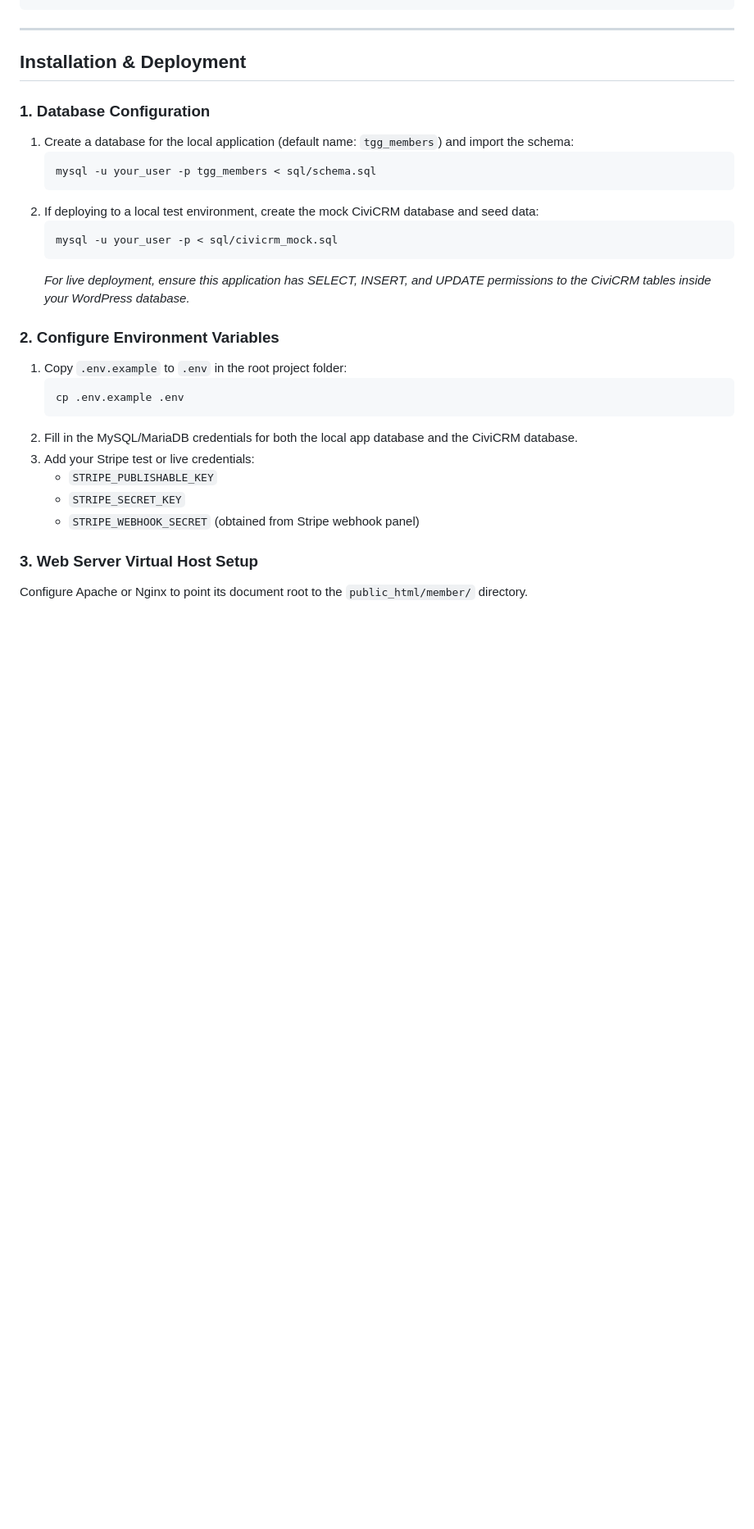
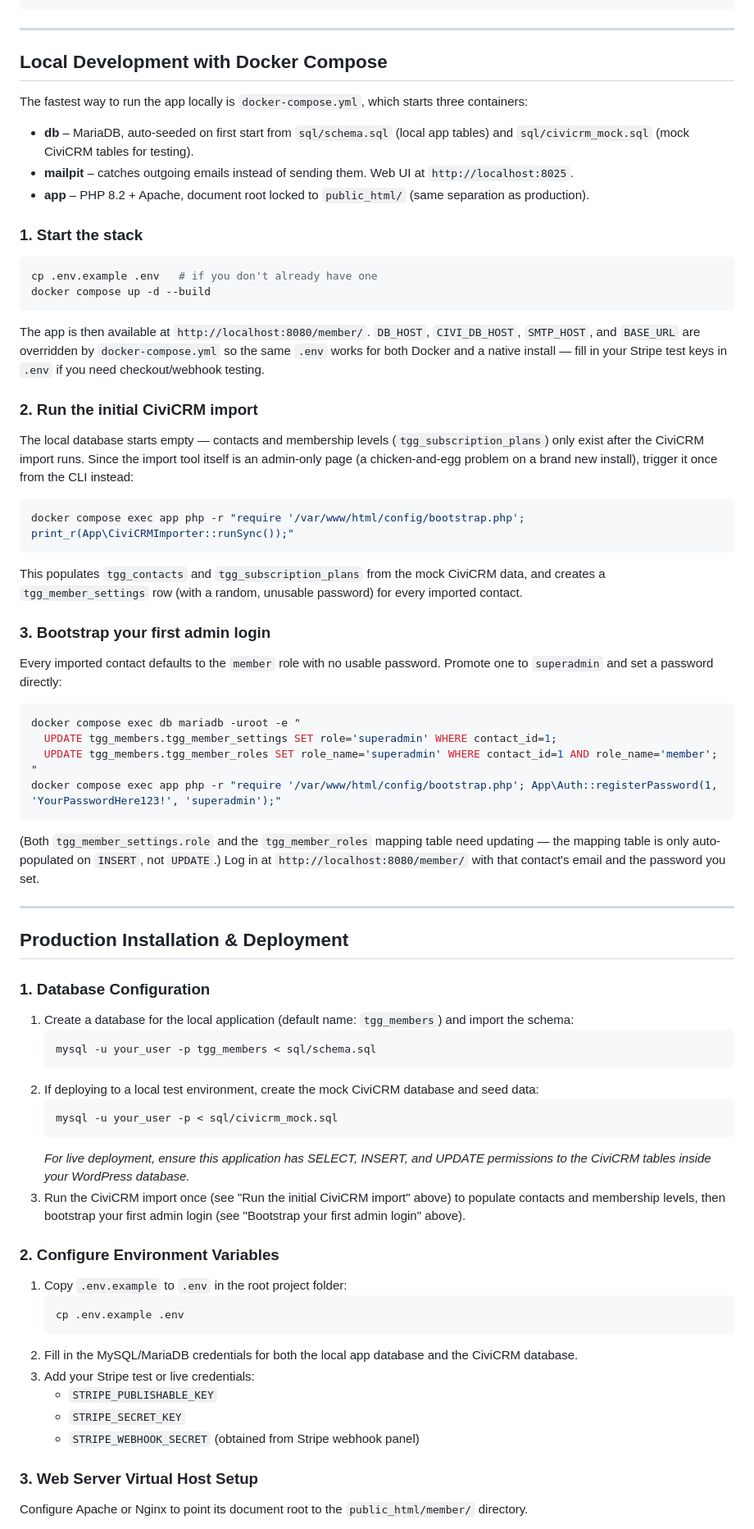
Before and after one commit to tampa-gaming-guild/clubmanager, a Markdown page: README.md, the part around one of its changes. Shown at 82% size. GitHub-like rendering; blank space fills up the shorter version.

Commit message:
Document Docker Compose local dev setup and fix README gaps
Add a Local Development with Docker Compose section covering the
db/mailpit/app services and the env-override behavior. Also document
the previously-unwritten bootstrap steps every fresh install needs:
running the one-time CiviCRM import (since the database starts empty)
and promoting/setting a password for the first admin (since the
import tool itself is admin-gated). Fixed the src/ directory listing,
which was missing BillingHelper.php and MailHelper.php.

````diff
--- a/README.md
+++ b/README.md
@@ -39,7 +41,42 @@ c:\apps\tgg\                  (Keep OUTSIDE the web server document root)
 
 ---
 
-## Installation & Deployment
+## Local Development with Docker Compose
+
+The fastest way to run the app locally is `docker-compose.yml`, which starts three containers:
+
+* **db** – MariaDB, auto-seeded on first start from `sql/schema.sql` (local app tables) and `sql/civicrm_mock.sql` (mock CiviCRM tables for testing).
+* **mailpit** – catches outgoing emails instead of sending them. Web UI at `http://localhost:8025`.
+* **app** – PHP 8.2 + Apache, document root locked to `public_html/` (same separation as production).
+
+### 1. Start the stack
+```bash
+cp .env.example .env   # if you don't already have one
+docker compose up -d --build
+```
+The app is then available at `http://localhost:8080/member/`. `DB_HOST`, `CIVI_DB_HOST`, `SMTP_HOST`, and `BASE_URL` are overridden by `docker-compose.yml` so the same `.env` works for both Docker and a native install — fill in your Stripe test keys in `.env` if you need checkout/webhook testing.
+
+### 2. Run the initial CiviCRM import
+The local database starts empty — contacts and membership levels (`tgg_subscription_plans`) only exist after the CiviCRM import runs. Since the import tool itself is an admin-only page (a chicken-and-egg problem on a brand new install), trigger it once from the CLI instead:
+```bash
+docker compose exec app php -r "require '/var/www/html/config/bootstrap.php'; print_r(App\CiviCRMImporter::runSync());"
+```
+This populates `tgg_contacts` and `tgg_subscription_plans` from the mock CiviCRM data, and creates a `tgg_member_settings` row (with a random, unusable password) for every imported contact.
+
+### 3. Bootstrap your first admin login
+Every imported contact defaults to the `member` role with no usable password. Promote one to `superadmin` and set a password directly:
+```bash
+docker compose exec db mariadb -uroot -e "
+  UPDATE tgg_members.tgg_member_settings SET role='superadmin' WHERE contact_id=1;
+  UPDATE tgg_members.tgg_member_roles SET role_name='superadmin' WHERE contact_id=1 AND role_name='member';
+"
+docker compose exec app php -r "require '/var/www/html/config/bootstrap.php'; App\Auth::registerPassword(1, 'YourPasswordHere123!', 'superadmin');"
+```
+(Both `tgg_member_settings.role` and the `tgg_member_roles` mapping table need updating — the mapping table is only auto-populated on `INSERT`, not `UPDATE`.) Log in at `http://localhost:8080/member/` with that contact's email and the password you set.
+
+---
+
+## Production Installation & Deployment
 
 ### 1. Database Configuration
 1. Create a database for the local application (default name: `tgg_members`) and import the schema:
@@ -51,6 +88,7 @@ c:\apps\tgg\                  (Keep OUTSIDE the web server document root)
    mysql -u your_user -p < sql/civicrm_mock.sql
    ```
    *For live deployment, ensure this application has SELECT, INSERT, and UPDATE permissions to the CiviCRM tables inside your WordPress database.*
+3. Run the CiviCRM import once (see "Run the initial CiviCRM import" above) to populate contacts and membership levels, then bootstrap your first admin login (see "Bootstrap your first admin login" above).
 
 ### 2. Configure Environment Variables
 1. Copy `.env.example` to `.env` in the root project folder:
````
Also changed, not shown: other parts of README.md (+5 -3 lines).
